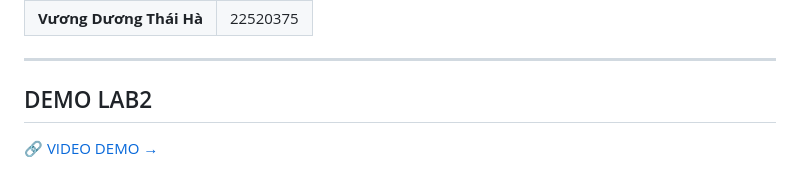
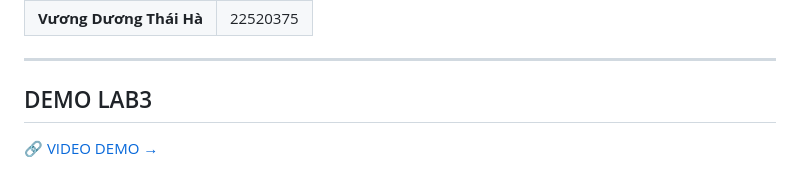
Before and after one commit to DatTran0509/MLOPs, a Markdown page: Lab3/readme.md, the part around the change. Drawn GitHub-style.

```diff
--- a/Lab3/readme.md
+++ b/Lab3/readme.md
@@ -13,7 +13,7 @@ This project focuses on image classification using a Convolutional Neural Networ
 ---
 
 
-## DEMO LAB2
+## DEMO LAB3
 [🔗 VIDEO DEMO →](https://drive.google.com/file/d/1WrXHEIFrORCimSjhhIZRO7D9iyzhxiO4/view?usp=sharing)
 
 # Kiến trúc
```
